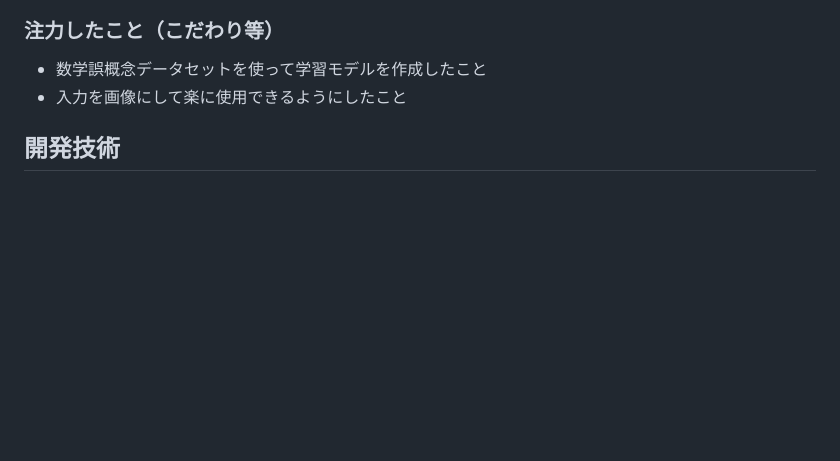
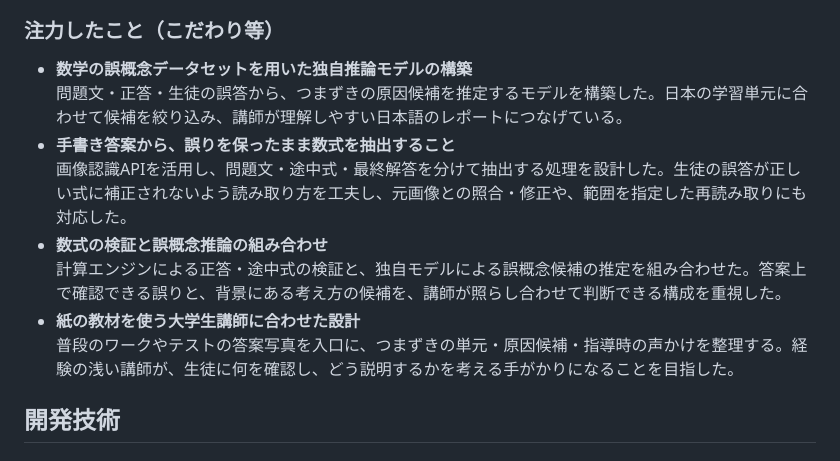
Before and after one commit to jphacks/ng_2625, a Markdown page: README.md, the part around the change. Rendered like a GitHub page; blank space fills up the shorter version.

```diff
--- a/README.md
+++ b/README.md
@@ -45,8 +45,14 @@
   固定URLでの常設公開、講師ごとのログイン、答案データの保存・削除・外部送信ルールを整備する。通信障害やAPI利用上限への対応、動作速度・運用費用の改善、問い合わせ体制の整備を進める。
 
 ### 注力したこと（こだわり等）
-* 数学誤概念データセットを使って学習モデルを作成したこと
-* 入力を画像にして楽に使用できるようにしたこと
+- **数学の誤概念データセットを用いた独自推論モデルの構築**
+  問題文・正答・生徒の誤答から、つまずきの原因候補を推定するモデルを構築した。日本の学習単元に合わせて候補を絞り込み、講師が理解しやすい日本語のレポートにつなげている。
+- **手書き答案から、誤りを保ったまま数式を抽出すること**
+  画像認識APIを活用し、問題文・途中式・最終解答を分けて抽出する処理を設計した。生徒の誤答が正しい式に補正されないよう読み取り方を工夫し、元画像との照合・修正や、範囲を指定した再読み取りにも対応した。
+- **数式の検証と誤概念推論の組み合わせ**
+  計算エンジンによる正答・途中式の検証と、独自モデルによる誤概念候補の推定を組み合わせた。答案上で確認できる誤りと、背景にある考え方の候補を、講師が照らし合わせて判断できる構成を重視した。
+- **紙の教材を使う大学生講師に合わせた設計**
+  普段のワークやテストの答案写真を入口に、つまずきの単元・原因候補・指導時の声かけを整理する。経験の浅い講師が、生徒に何を確認し、どう説明するかを考える手がかりになることを目指した。
 
 ## 開発技術
 ### 活用した技術
```
